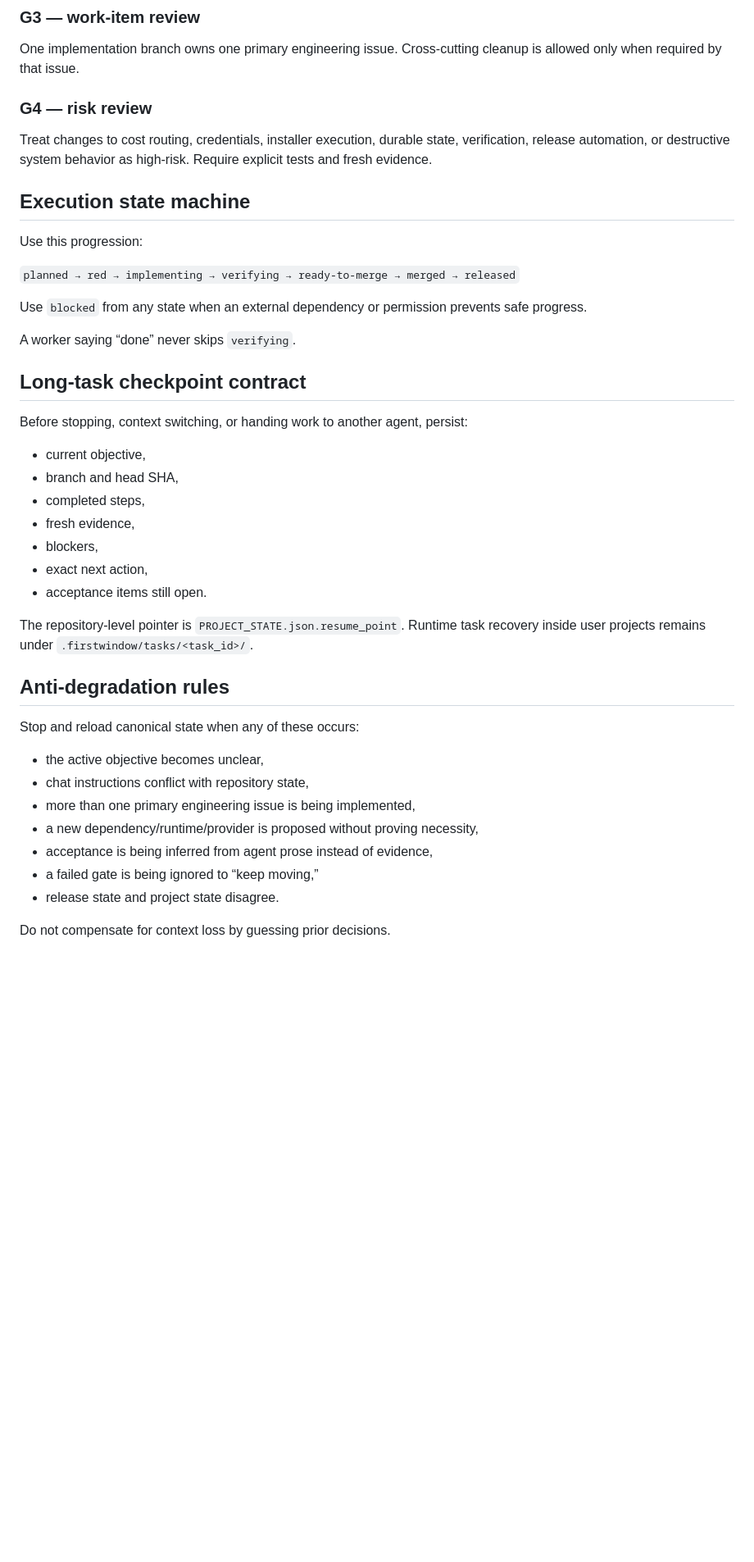
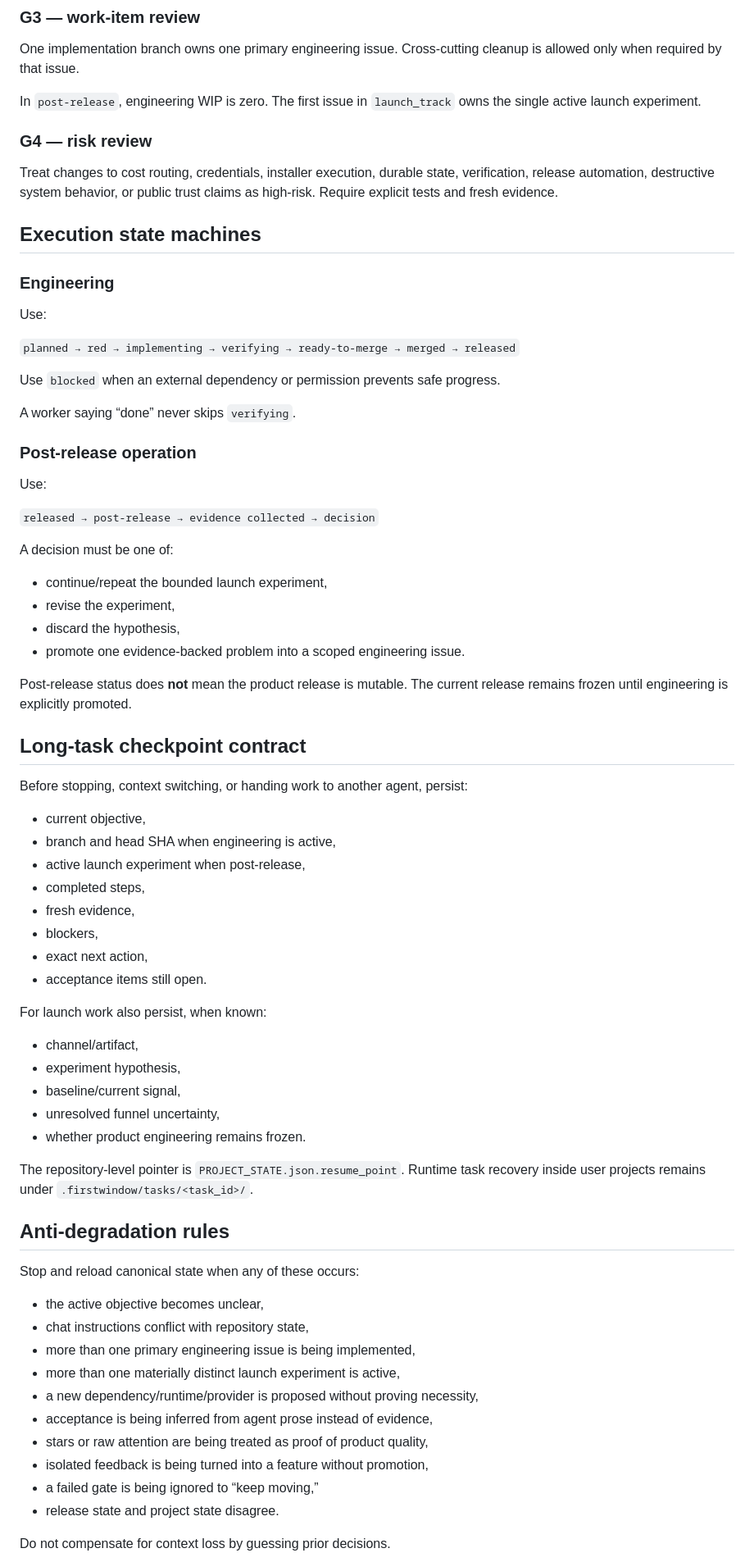
Before and after one commit to wookzzz57-beep/ecommerce-tools, a Markdown page: docs/EXECUTION_CONTROL.md, the part around one of its changes. Shown at 82% size. Rendered like a GitHub page; blank space fills up the shorter version.

Commit message:
docs: extend execution control through post-release

```diff
--- a/docs/EXECUTION_CONTROL.md
+++ b/docs/EXECUTION_CONTROL.md
@@ -35,30 +36,58 @@ Freeze:
 ### G3 — work-item review
 One implementation branch owns one primary engineering issue. Cross-cutting cleanup is allowed only when required by that issue.
 
+In `post-release`, engineering WIP is zero. The first issue in `launch_track` owns the single active launch experiment.
+
 ### G4 — risk review
-Treat changes to cost routing, credentials, installer execution, durable state, verification, release automation, or destructive system behavior as high-risk. Require explicit tests and fresh evidence.
+Treat changes to cost routing, credentials, installer execution, durable state, verification, release automation, destructive system behavior, or public trust claims as high-risk. Require explicit tests and fresh evidence.
 
-## Execution state machine
+## Execution state machines
 
-Use this progression:
+### Engineering
+
+Use:
 
 `planned → red → implementing → verifying → ready-to-merge → merged → released`
 
-Use `blocked` from any state when an external dependency or permission prevents safe progress.
+Use `blocked` when an external dependency or permission prevents safe progress.
 
 A worker saying “done” never skips `verifying`.
+
+### Post-release operation
+
+Use:
+
+`released → post-release → evidence collected → decision`
+
+A decision must be one of:
+
+- continue/repeat the bounded launch experiment,
+- revise the experiment,
+- discard the hypothesis,
+- promote one evidence-backed problem into a scoped engineering issue.
+
+Post-release status does **not** mean the product release is mutable. The current release remains frozen until engineering is explicitly promoted.
 
 ## Long-task checkpoint contract
 
 Before stopping, context switching, or handing work to another agent, persist:
 
 - current objective,
-- branch and head SHA,
+- branch and head SHA when engineering is active,
+- active launch experiment when post-release,
 - completed steps,
 - fresh evidence,
 - blockers,
 - exact next action,
 - acceptance items still open.
+
+For launch work also persist, when known:
+
+- channel/artifact,
+- experiment hypothesis,
+- baseline/current signal,
+- unresolved funnel uncertainty,
+- whether product engineering remains frozen.
 
 The repository-level pointer is `PROJECT_STATE.json.resume_point`. Runtime task recovery inside user projects remains under `.firstwindow/tasks/<task_id>/`.
 
@@ -69,8 +98,11 @@ Stop and reload canonical state when any of these occurs:
 - the active objective becomes unclear,
 - chat instructions conflict with repository state,
 - more than one primary engineering issue is being implemented,
+- more than one materially distinct launch experiment is active,
 - a new dependency/runtime/provider is proposed without proving necessity,
 - acceptance is being inferred from agent prose instead of evidence,
+- stars or raw attention are being treated as proof of product quality,
+- isolated feedback is being turned into a feature without promotion,
 - a failed gate is being ignored to “keep moving,”
 - release state and project state disagree.
 
```
Also changed, not shown: other parts of docs/EXECUTION_CONTROL.md (+21 -4 lines).
